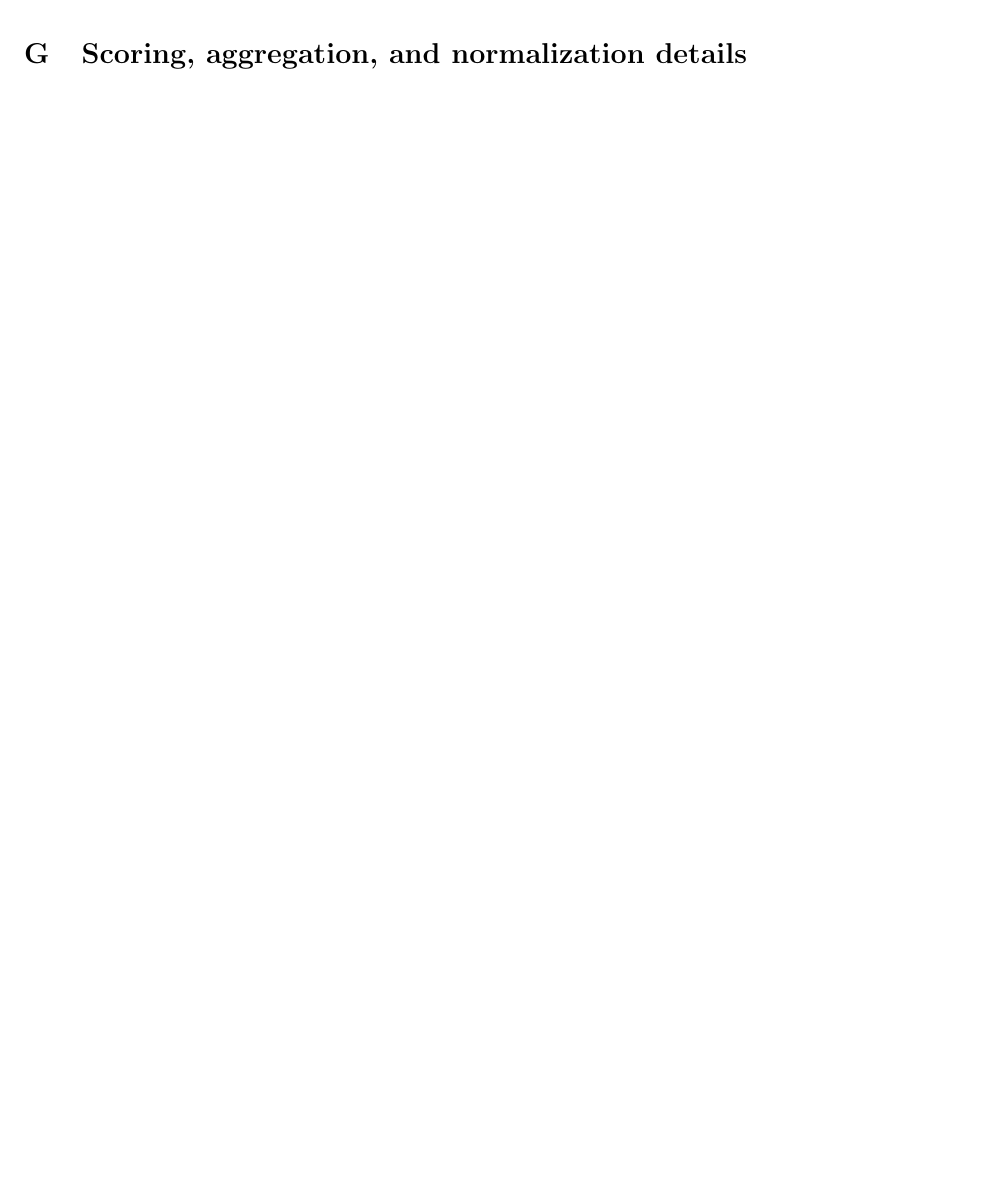
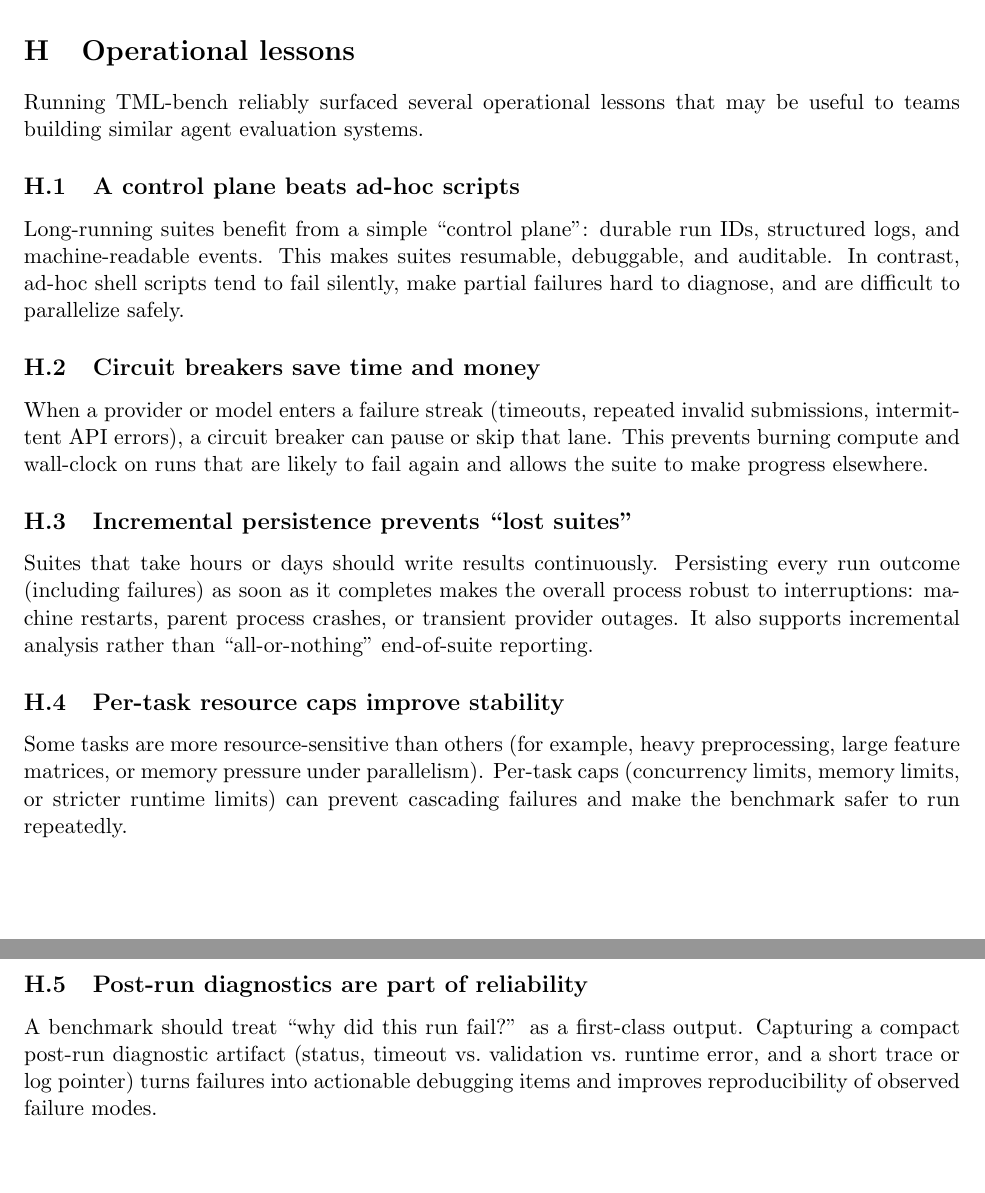
Before and after one commit to MykolaPinchuk/TML-bench, a LaTeX paper (docs/paper/tex_v1/main.tex, which reads docs/paper/tex_v1/sections/appendix_additional.tex, docs/paper/tex_v1/sections/operational.tex): part of page 12 of 14 before the commit and two parts of pages 14 and 15 of 15 after it, the two joined at a grey line, cut at the place of the change, the shorter picture padded with empty space. Compiled offline with pdfLaTeX.

Commit message:
agent14: checkpoint(docs): move operational lessons to appendix

```diff
--- a/docs/paper/tex_v1/sections/appendix_additional.tex
+++ b/docs/paper/tex_v1/sections/appendix_additional.tex
@@ -78,5 +59,3 @@ At a high level, the harness ensures that: (i) the agent works in a clean per-ru
-Standardizing on Kilo Code improves comparability, but it also narrows the scope of conclusions: results are about models as used through this harness under this protocol. Other harnesses may yield different absolute performance or failure rates.
-
 \section{Scoring, aggregation, and normalization details}
 \label{sec:appendix-method}
 
@@ -116,0 +118 @@ The headline aggregation is ``best budget per competition'':
+\input{docs/paper/tex_v1/sections/operational}
--- a/docs/paper/tex_v1/sections/operational.tex
+++ b/docs/paper/tex_v1/sections/operational.tex
@@ -8,0 +1,19 @@ Running the suite reliably surfaced several operational lessons:
+\section{Operational lessons}
+\label{sec:appendix-operational}
+
+Running TML-bench reliably surfaced several operational lessons that may be useful to teams building similar agent evaluation systems.
+
+\subsection{A control plane beats ad-hoc scripts}
+Long-running suites benefit from a simple ``control plane'': durable run IDs, structured logs, and machine-readable events. This makes suites resumable, debuggable, and auditable. In contrast, ad-hoc shell scripts tend to fail silently, make partial failures hard to diagnose, and are difficult to parallelize safely.
+
+\subsection{Circuit breakers save time and money}
+When a provider or model enters a failure streak (timeouts, repeated invalid submissions, intermittent API errors), a circuit breaker can pause or skip that lane. This prevents burning compute and wall-clock on runs that are likely to fail again and allows the suite to make progress elsewhere.
+
+\subsection{Incremental persistence prevents ``lost suites''}
+Suites that take hours or days should write results continuously. Persisting every run outcome (including failures) as soon as it completes makes the overall process robust to interruptions: machine restarts, parent process crashes, or transient provider outages. It also supports incremental analysis rather than ``all-or-nothing'' end-of-suite reporting.
+
+\subsection{Per-task resource caps improve stability}
+Some tasks are more resource-sensitive than others (for example, heavy preprocessing, large feature matrices, or memory pressure under parallelism). Per-task caps (concurrency limits, memory limits, or stricter runtime limits) can prevent cascading failures and make the benchmark safer to run repeatedly.
+
+\subsection{Post-run diagnostics are part of reliability}
+A benchmark should treat ``why did this run fail?'' as a first-class output. Capturing a compact post-run diagnostic artifact (status, timeout vs.\ validation vs.\ runtime error, and a short trace or log pointer) turns failures into actionable debugging items and improves reproducibility of observed failure modes.
```
Also changed, not shown: docs/paper/draft_v1.md (+24 -0 lines), docs/paper/tex_v1/sections/appendix_additional.tex (41 more changed lines), docs/paper/tex_v1/sections/operational.tex (8 more changed lines).
